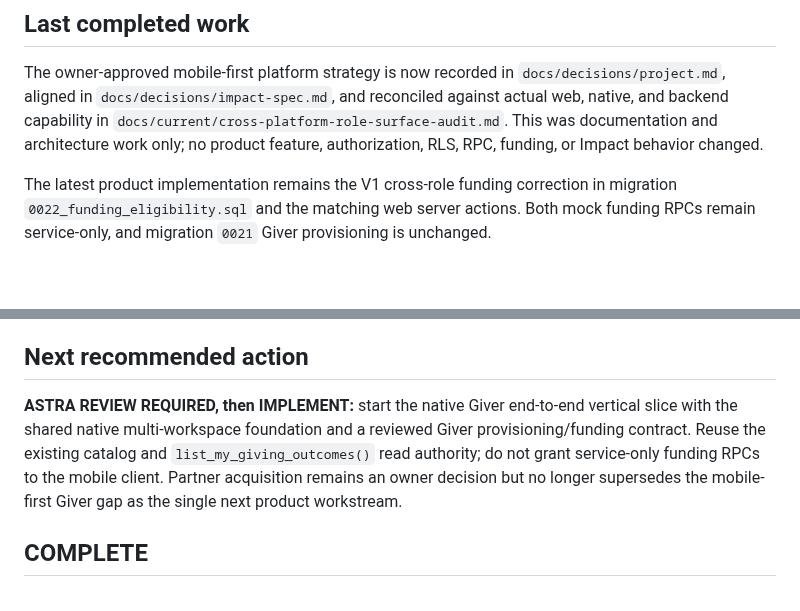
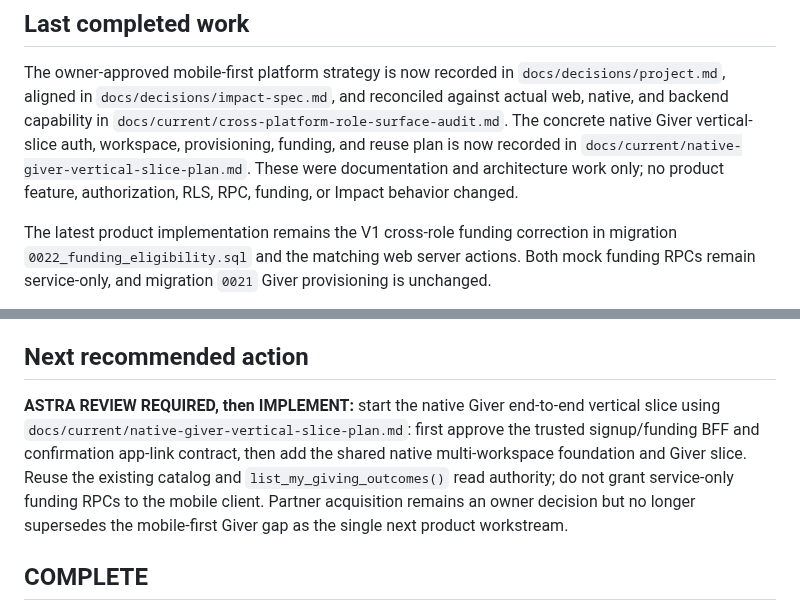
Before and after one commit to sametivon/cinste, a Markdown page: docs/current/current-state.md, 2 parts joined by grey strips. Rendered like a GitHub page; blank space fills up the shorter version.

Commit message:
docs: plan native giver vertical slice

```diff
--- a/docs/current/current-state.md
+++ b/docs/current/current-state.md
@@ -28,9 +28,11 @@ operations, legal/support entry points, and final release acceptance.
 The owner-approved mobile-first platform strategy is now recorded in
 `docs/decisions/project.md`, aligned in `docs/decisions/impact-spec.md`, and
 reconciled against actual web, native, and backend capability in
-`docs/current/cross-platform-role-surface-audit.md`. This was documentation and
-architecture work only; no product feature, authorization, RLS, RPC, funding,
-or Impact behavior changed.
+`docs/current/cross-platform-role-surface-audit.md`. The concrete native Giver
+vertical-slice auth, workspace, provisioning, funding, and reuse plan is now
+recorded in `docs/current/native-giver-vertical-slice-plan.md`. These were
+documentation and architecture work only; no product feature, authorization,
+RLS, RPC, funding, or Impact behavior changed.
 
 The latest product implementation remains the V1 cross-role funding correction
 in migration `0022_funding_eligibility.sql` and the matching web server actions.
@@ -138,12 +140,13 @@ and Admin-controlled Organization provisioning already exist.
 ## Next recommended action
 
 **ASTRA REVIEW REQUIRED, then IMPLEMENT:** start the native Giver end-to-end
-vertical slice with the shared native multi-workspace foundation and a reviewed
-Giver provisioning/funding contract. Reuse the existing catalog and
-`list_my_giving_outcomes()` read authority; do not grant service-only funding
-RPCs to the mobile client. Partner acquisition remains an owner decision but no
-longer supersedes the mobile-first Giver gap as the single next product
-workstream.
+vertical slice using `docs/current/native-giver-vertical-slice-plan.md`:
+first approve the trusted signup/funding BFF and confirmation app-link
+contract, then add the shared native multi-workspace foundation and Giver
+slice. Reuse the existing catalog and `list_my_giving_outcomes()` read
+authority; do not grant service-only funding RPCs to the mobile client. Partner
+acquisition remains an owner decision but no longer supersedes the mobile-first
+Giver gap as the single next product workstream.
 
 ## COMPLETE
 - Core backend hardening implemented
```
Also changed, not shown: docs/current/native-giver-vertical-slice-plan.md (added, +184 -0 lines).
